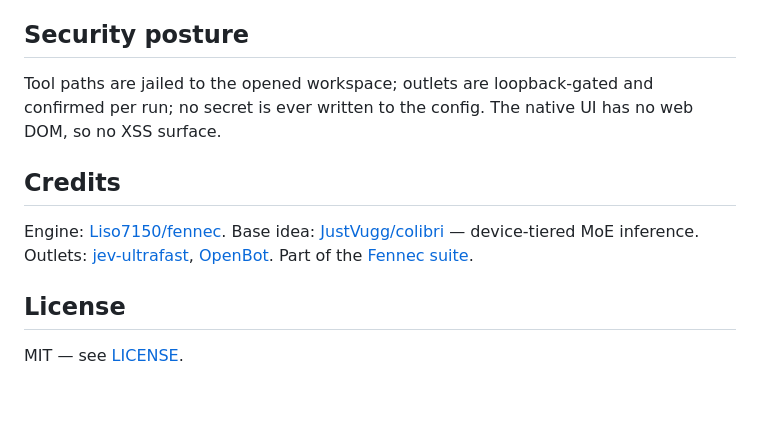
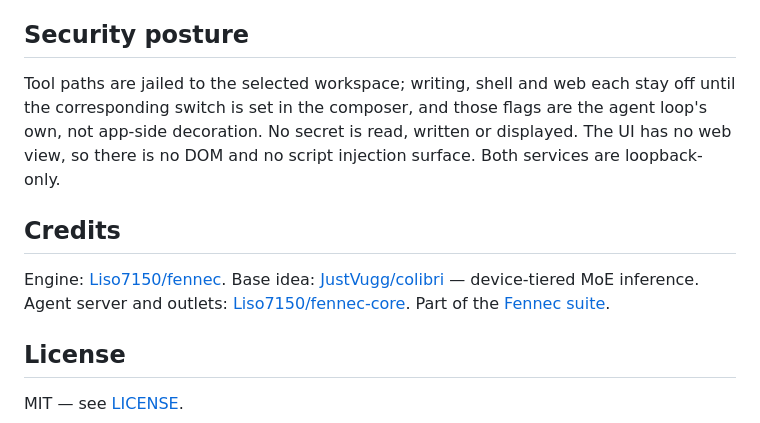
Before and after one commit to Liso7150/fennec-desktop, a Markdown page: README.md, the part around one of its changes. Rendered like a GitHub page; blank space fills up the shorter version.

```diff
--- a/README.md
+++ b/README.md
@@ -62,16 +66,17 @@ descendants on quit; one already running is attached to and left alone.
 
 ## Security posture
 
-Tool paths are jailed to the opened workspace; outlets are loopback-gated and confirmed per
-run; no secret is ever written to the config. The native UI has no web DOM, so no XSS surface.
+Tool paths are jailed to the selected workspace; writing, shell and web each stay off until
+the corresponding switch is set in the composer, and those flags are the agent loop's own, not
+app-side decoration. No secret is read, written or displayed. The UI has no web view, so there
+is no DOM and no script injection surface. Both services are loopback-only.
 
 ## Credits
 
 Engine: [Liso7150/fennec](https://github.com/Liso7150/fennec). Base idea:
 [JustVugg/colibri](https://github.com/JustVugg/colibri) — device-tiered MoE inference.
-Outlets: [jev-ultrafast](https://github.com/browser-use/jev-ultrafast),
-[OpenBot](https://github.com/CopilotKit/OpenBot). Part of the
-[Fennec suite](https://github.com/Liso7150/fennec-environment-setup).
+Agent server and outlets: [Liso7150/fennec-core](https://github.com/Liso7150/fennec-core).
+Part of the [Fennec suite](https://github.com/Liso7150/fennec-environment-setup).
 
 ## License
 
```
Also changed, not shown: other parts of README.md (+41 -37 lines), docs/hero.png (added), 19 other files.
